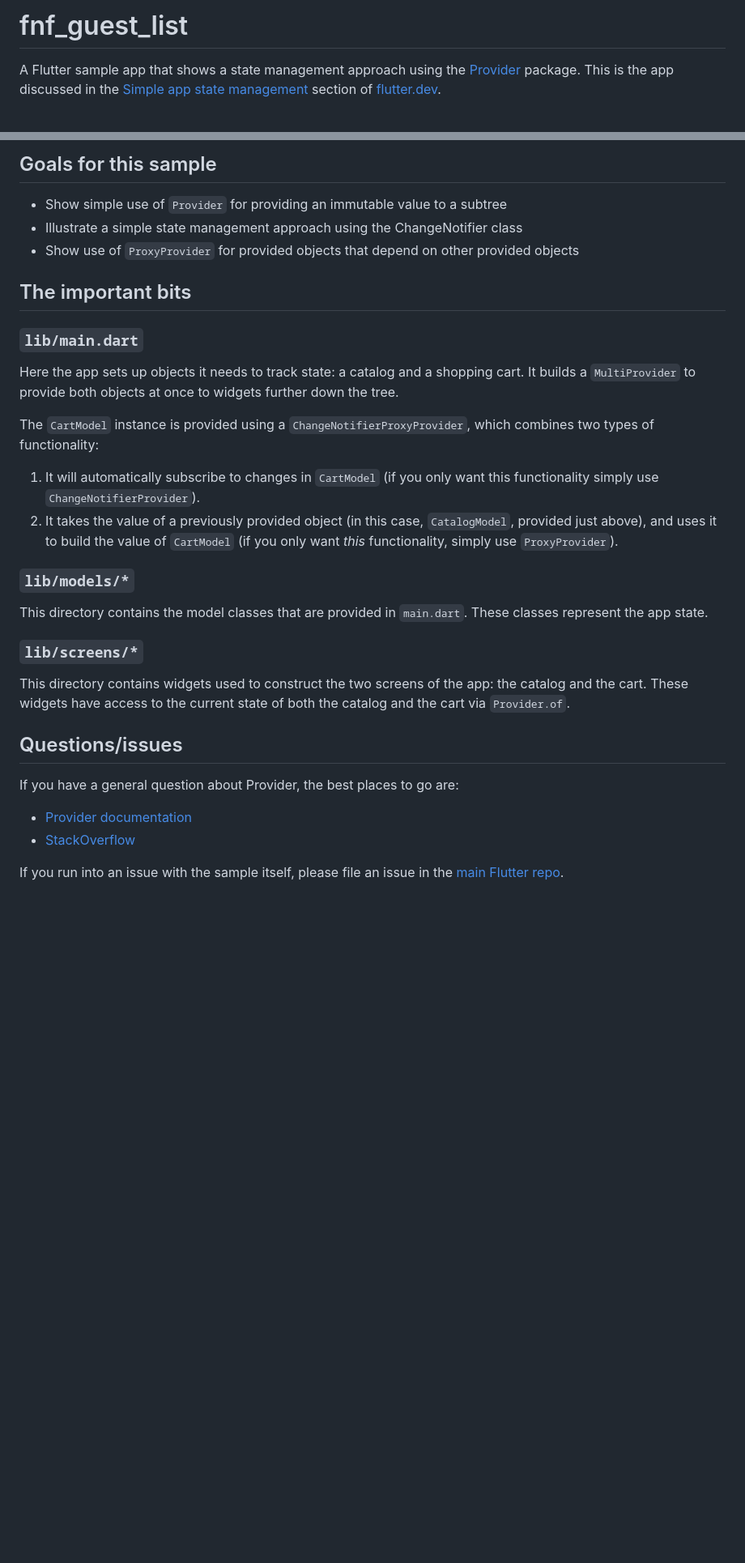
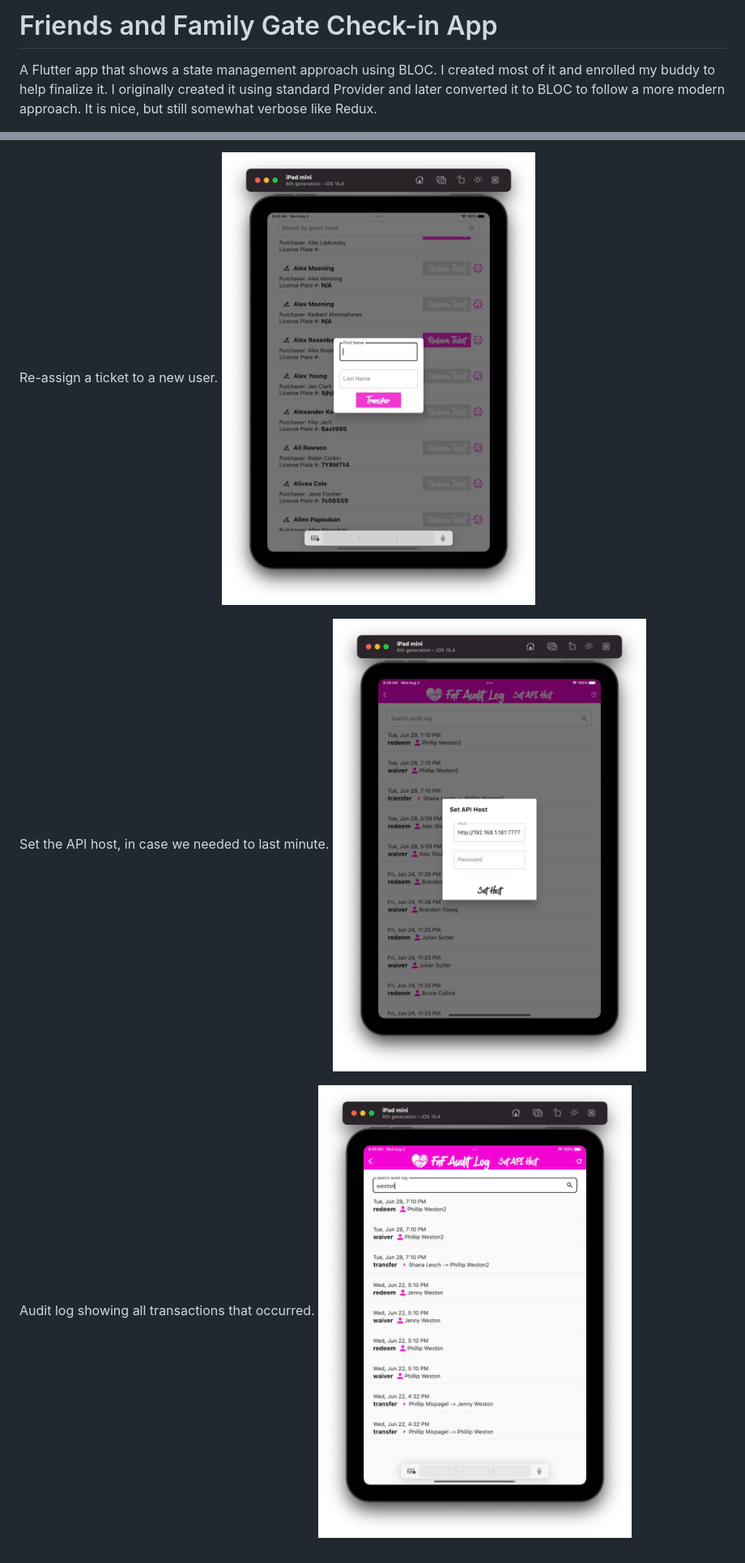
Before and after one commit to phillipweston/gateapp, a Markdown page: README.md, 2 parts joined by grey strips. Shown: that part at 81% size. Drawn GitHub-style; pictures changed too: readme/auditlog.jpeg (added), readme/reassign.jpeg (added), readme/setapi.jpeg (added); blank space fills up the shorter version.

Commit message:
updated README with screenshots and a short description

```diff
--- a/README.md
+++ b/README.md
@@ -1,6 +1,4 @@
-# fnf_guest_list
+# Friends and Family Gate Check-in App
 
-A Flutter sample app that shows a state management approach using the [Provider][] package.
-This is the app discussed in the [Simple app state management][simple] section of
-[flutter.dev][].
+A Flutter app that shows a state management approach using BLOC. I created most of it and enrolled my buddy to help finalize it. I originally created it using standard Provider and later converted it to BLOC to follow a more modern approach. It is nice, but still somewhat verbose like Redux.
 
@@ -12,43 +11,9 @@ This is the app discussed in the [Simple app state management][simple] section o
 
-## Goals for this sample
+Re-assign a ticket to a new user.
+![waiver](/readme/reassign.jpeg)
 
-* Show simple use of `Provider` for providing an immutable value to a subtree
-* Illustrate a simple state management approach using the ChangeNotifier class
-* Show use of `ProxyProvider` for provided objects that depend on other provided objects
+Set the API host, in case we needed to last minute.
+![waiver](/readme/setapi.jpeg)
 
-## The important bits
-
-### `lib/main.dart`
-
-Here the app sets up objects it needs to track state: a catalog and a shopping cart. It builds
-a `MultiProvider` to provide both objects at once to widgets further down the tree.
-
-The `CartModel` instance is provided using a `ChangeNotifierProxyProvider`, which combines
-two types of functionality:
-
-1. It will automatically subscribe to changes in `CartModel` (if you only want this functionality
-   simply use `ChangeNotifierProvider`).
-2. It takes the value of a previously provided object (in this case, `CatalogModel`, provided
-   just above), and uses it to build the value of `CartModel` (if you only want
-   _this_ functionality, simply use `ProxyProvider`).
-
-### `lib/models/*`
-
-This directory contains the model classes that are provided in `main.dart`. These classes
-represent the app state.
-
-### `lib/screens/*`
-
-This directory contains widgets used to construct the two screens of the app: the catalog and
-the cart. These widgets have access to the current state of both the catalog and the cart
-via `Provider.of`.
-
-## Questions/issues
-
-If you have a general question about Provider, the best places to go are:
-
-* [Provider documentation](https://pub.dev/documentation/provider/latest/)
-* [StackOverflow](https://stackoverflow.com/questions/tagged/flutter)
-
-If you run into an issue with the sample itself, please file an issue
-in the [main Flutter repo](https://github.com/flutter/flutter/issues).
+Audit log showing all transactions that occurred.
+![waiver](/readme/auditlog.jpeg)
```
Also changed, not shown: other parts of README.md (+5 -4 lines), readme/search.jpeg (added), readme/waiver.jpeg (added).
